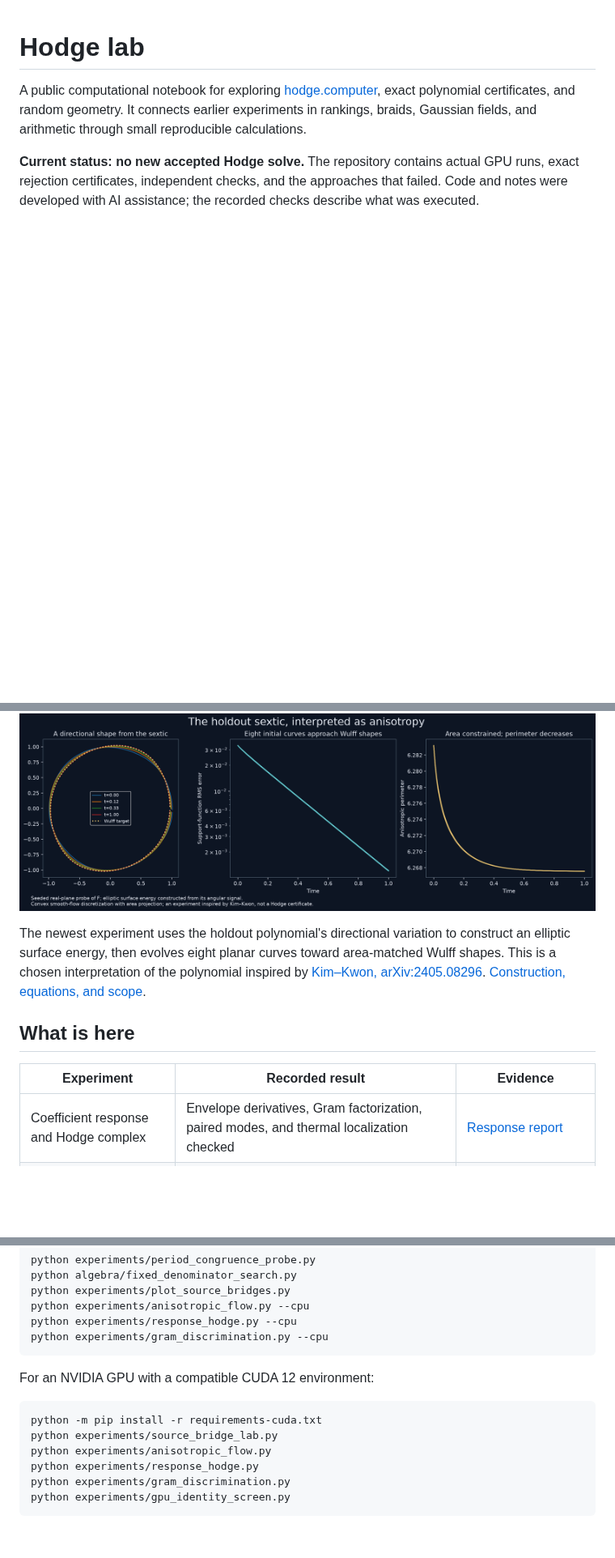
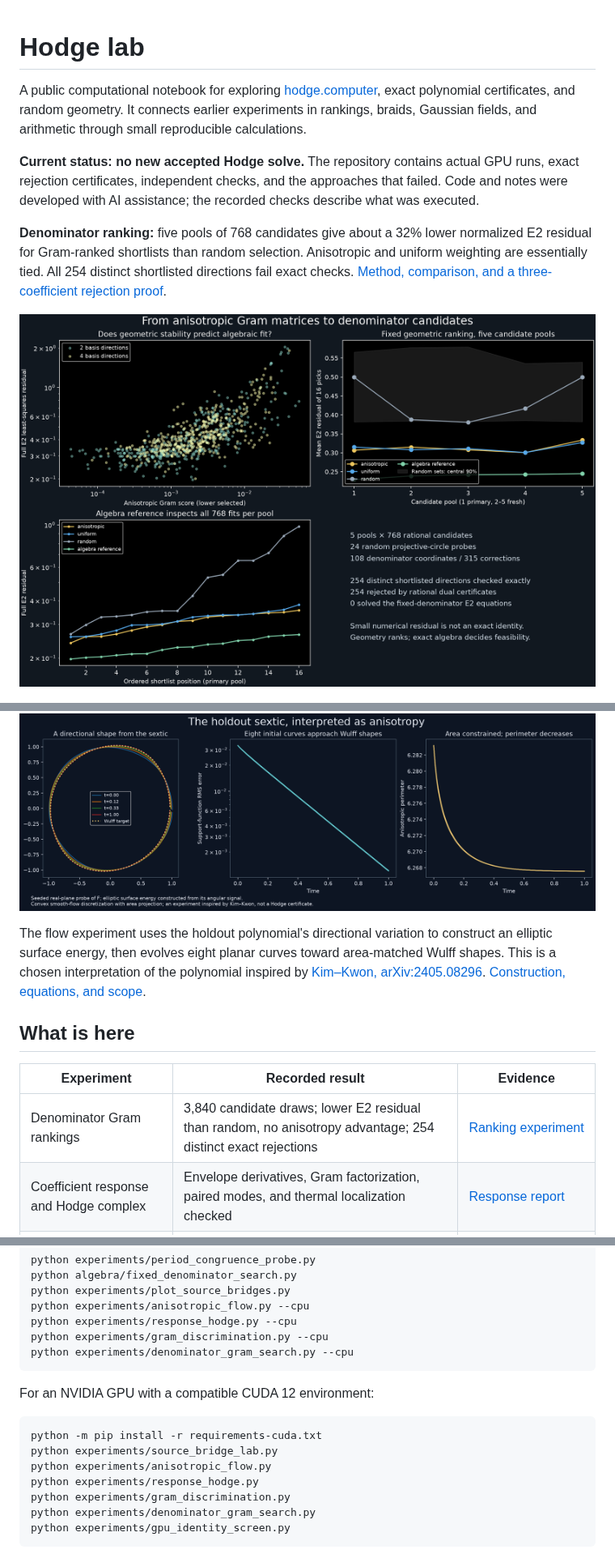
Before and after one commit to rbajaj5/hodge-lab, a Markdown page: README.md, 3 parts joined by grey strips. Shown at 81% size. Drawn GitHub-style; pictures changed too: results/denominator-gram/denominator-ranking.png (added); blank space fills up the shorter version.

Commit message:
Rank holdout denominators with geometric Gram matrices

````diff
--- a/README.md
+++ b/README.md
@@ -3,6 +3,10 @@
 A public computational notebook for exploring [hodge.computer](https://hodge.computer/), exact polynomial certificates, and random geometry. It connects earlier experiments in rankings, braids, Gaussian fields, and arithmetic through small reproducible calculations.
 
 **Current status: no new accepted Hodge solve.** The repository contains actual GPU runs, exact rejection certificates, independent checks, and the approaches that failed. Code and notes were developed with AI assistance; the recorded checks describe what was executed.
+
+**Denominator ranking:** five pools of 768 candidates give about a 32% lower normalized E2 residual for Gram-ranked shortlists than random selection. Anisotropic and uniform weighting are essentially tied. All 254 distinct shortlisted directions fail exact checks. [Method, comparison, and a three-coefficient rejection proof](notes/denominator-ranking.md).
+
+![Denominator Gram ranking compared with exact algebra](results/denominator-gram/denominator-ranking.png)
 
 ![Paired Hodge response operators](results/response-hodge/response-hodge.png)
 
@@ -10,12 +14,13 @@ The unifying construction is [curvature-mediated response duality](notes/respons
 
 ![An anisotropic flow derived from the holdout sextic](results/anisotropic-flow/anisotropic-flow.png)
 
-The newest experiment uses the holdout polynomial's directional variation to construct an elliptic surface energy, then evolves eight planar curves toward area-matched Wulff shapes. This is a chosen interpretation of the polynomial inspired by [Kim–Kwon, arXiv:2405.08296](https://arxiv.org/abs/2405.08296v1). [Construction, equations, and scope](notes/anisotropy.md).
+The flow experiment uses the holdout polynomial's directional variation to construct an elliptic surface energy, then evolves eight planar curves toward area-matched Wulff shapes. This is a chosen interpretation of the polynomial inspired by [Kim–Kwon, arXiv:2405.08296](https://arxiv.org/abs/2405.08296v1). [Construction, equations, and scope](notes/anisotropy.md).
 
 ## What is here
 
 | Experiment | Recorded result | Evidence |
 |---|---|---|
+| Denominator Gram rankings | 3,840 candidate draws; lower E2 residual than random, no anisotropy advantage; 254 distinct exact rejections | [Ranking experiment](notes/denominator-ranking.md) |
 | Coefficient response and Hodge complex | Envelope derivatives, Gram factorization, paired modes, and thermal localization checked | [Response report](results/response-hodge/report.json) |
 | Competing Gram models | Six Gaussian comparisons using a product-TV proxy and independent likelihood sampling | [Interpretation and results](notes/gram-discrimination.md) |
 | Actual holdout, degree-six denominators | 120 fixed denominator directions tested with all 315 numerator corrections | [Exact search and dual certificates](algebra/README.md) |
@@ -57,6 +63,7 @@ python experiments/plot_source_bridges.py
 python experiments/anisotropic_flow.py --cpu
 python experiments/response_hodge.py --cpu
 python experiments/gram_discrimination.py --cpu
+python experiments/denominator_gram_search.py --cpu
 ```
 
 For an NVIDIA GPU with a compatible CUDA 12 environment:
@@ -67,6 +74,7 @@ python experiments/source_bridge_lab.py
 python experiments/anisotropic_flow.py
 python experiments/response_hodge.py
 python experiments/gram_discrimination.py
+python experiments/denominator_gram_search.py
 python experiments/gpu_identity_screen.py
 ```
 
````
Also changed, not shown: other parts of README.md (+1 -0 lines), RESEARCH_LOG.md (+8 -0 lines), algebra/README.md (+2 -0 lines), notes/denominator-ranking.md (added, +93 -0 lines), 5 other files.
